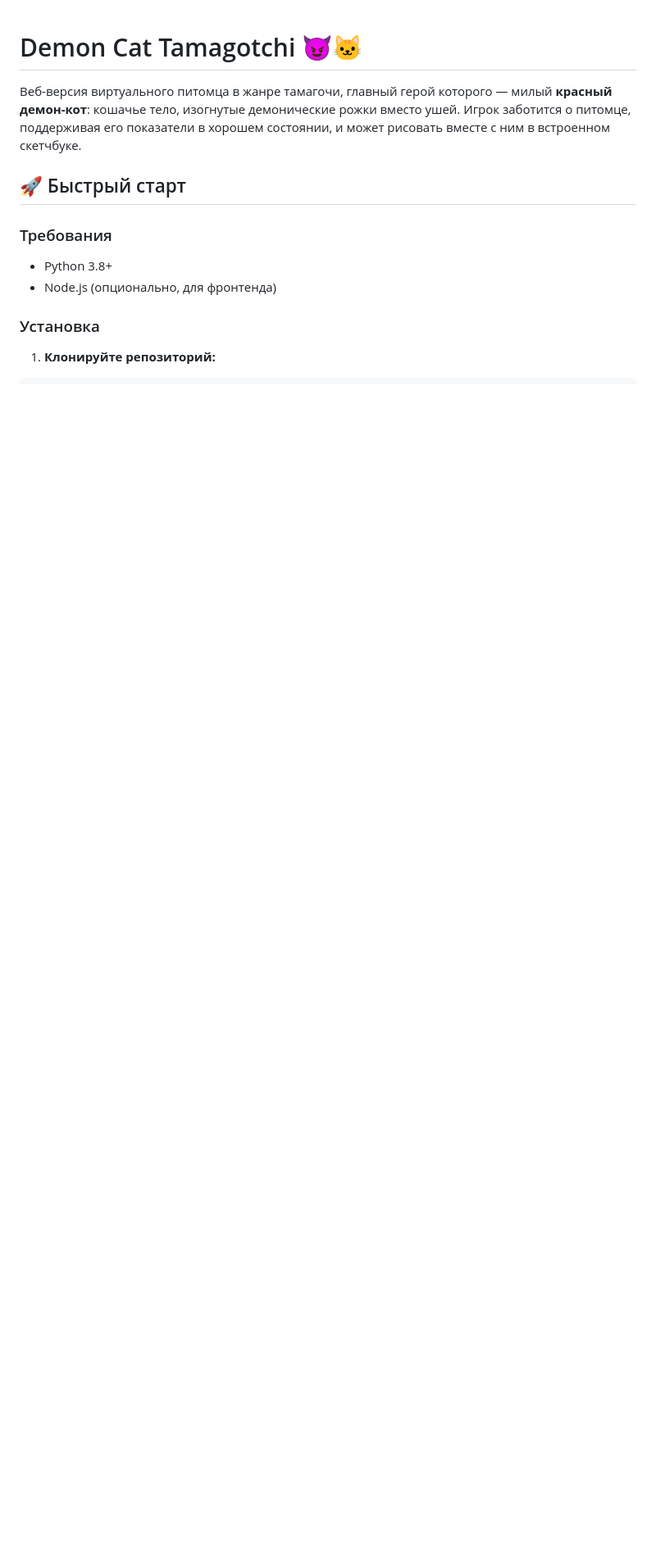
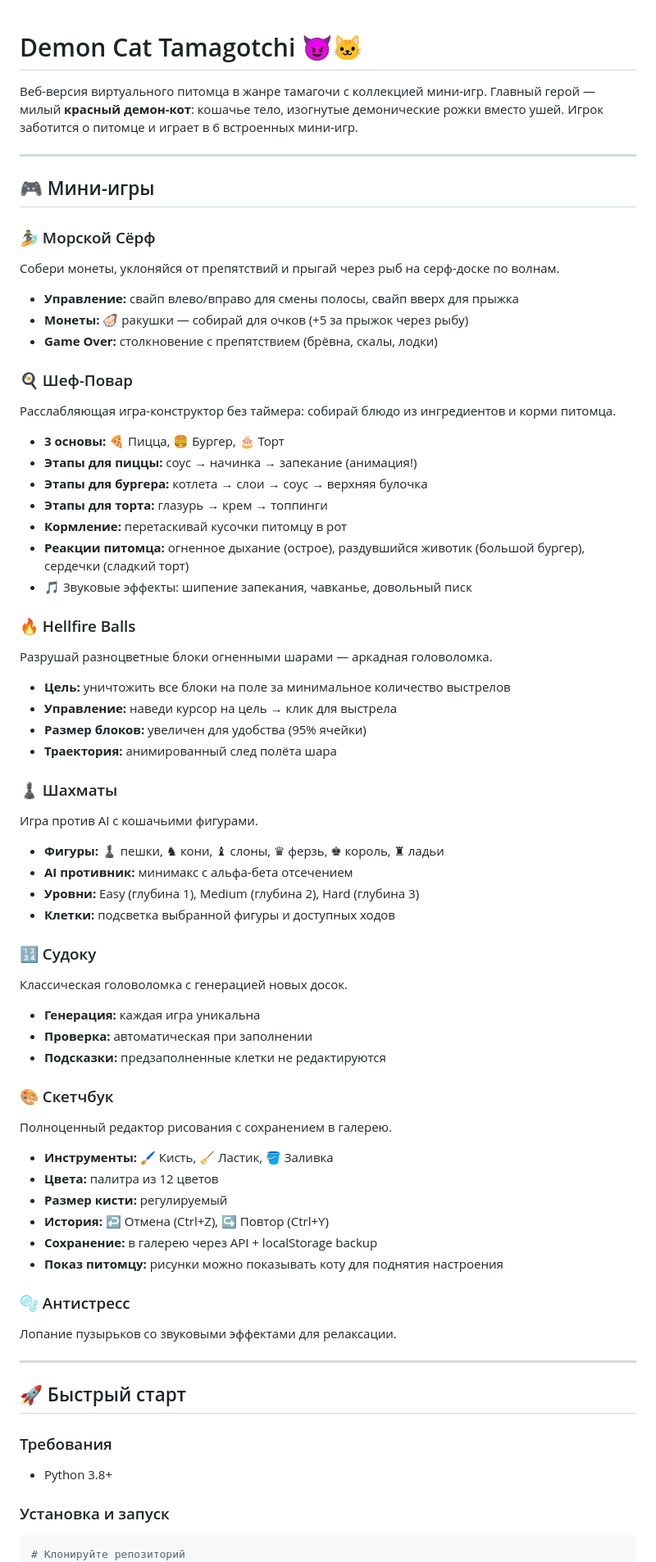
Before and after one commit to sindovna442/shiny-fiesta, a Markdown page: README.md, the part around one of its changes. Shown at 82% size. Rendered like a GitHub page; blank space fills up the shorter version.

````diff
--- a/README.md
+++ b/README.md
@@ -1,16 +1,69 @@
 # Demon Cat Tamagotchi 😈🐱
 
-Веб-версия виртуального питомца в жанре тамагочи, главный герой которого — милый **красный демон-кот**: кошачье тело, изогнутые демонические рожки вместо ушей. Игрок заботится о питомце, поддерживая его показатели в хорошем состоянии, и может рисовать вместе с ним в встроенном скетчбуке.
+Веб-версия виртуального питомца в жанре тамагочи с коллекцией мини-игр. Главный герой — милый **красный демон-кот**: кошачье тело, изогнутые демонические рожки вместо ушей. Игрок заботится о питомце и играет в 6 встроенных мини-игр.
+
+---
+
+## 🎮 Мини-игры
+
+### 🏄 Морской Сёрф
+Собери монеты, уклоняйся от препятствий и прыгай через рыб на серф-доске по волнам.
+- **Управление:** свайп влево/вправо для смены полосы, свайп вверх для прыжка
+- **Монеты:** 🦪 ракушки — собирай для очков (+5 за прыжок через рыбу)
+- **Game Over:** столкновение с препятствием (брёвна, скалы, лодки)
+
+### 🍳 Шеф-Повар
+Расслабляющая игра-конструктор без таймера: собирай блюдо из ингредиентов и корми питомца.
+- **3 основы:** 🍕 Пицца, 🍔 Бургер, 🎂 Торт
+- **Этапы для пиццы:** соус → начинка → запекание (анимация!)
+- **Этапы для бургера:** котлета → слои → соус → верхняя булочка
+- **Этапы для торта:** глазурь → крем → топпинги
+- **Кормление:** перетаскивай кусочки питомцу в рот
+- **Реакции питомца:** огненное дыхание (острое), раздувшийся животик (большой бургер), сердечки (сладкий торт)
+- 🎵 Звуковые эффекты: шипение запекания, чавканье, довольный писк
+
+### 🔥 Hellfire Balls
+Разрушай разноцветные блоки огненными шарами — аркадная головоломка.
+- **Цель:** уничтожить все блоки на поле за минимальное количество выстрелов
+- **Управление:** наведи курсор на цель → клик для выстрела
+- **Размер блоков:** увеличен для удобства (95% ячейки)
+- **Траектория:** анимированный след полёта шара
+
+### ♟️ Шахматы
+Игра против AI с кошачьими фигурами.
+- **Фигуры:** ♟ пешки, ♞ кони, ♝ слоны, ♛ ферзь, ♚ король, ♜ ладьи
+- **AI противник:** минимакс с альфа-бета отсечением
+- **Уровни:** Easy (глубина 1), Medium (глубина 2), Hard (глубина 3)
+- **Клетки:** подсветка выбранной фигуры и доступных ходов
+
+### 🔢 Судоку
+Классическая головоломка с генерацией новых досок.
+- **Генерация:** каждая игра уникальна
+- **Проверка:** автоматическая при заполнении
+- **Подсказки:** предзаполненные клетки не редактируются
+
+### 🎨 Скетчбук
+Полноценный редактор рисования с сохранением в галерею.
+- **Инструменты:** 🖌️ Кисть, 🧹 Ластик, 🪣 Заливка
+- **Цвета:** палитра из 12 цветов
+- **Размер кисти:** регулируемый
+- **История:** ↩️ Отмена (Ctrl+Z), ↪️ Повтор (Ctrl+Y)
+- **Сохранение:** в галерею через API + localStorage backup
+- **Показ питомцу:** рисунки можно показывать коту для поднятия настроения
+
+### 🫧 Антистресс
+Лопание пузырьков со звуковыми эффектами для релаксации.
+
+---
 
 ## 🚀 Быстрый старт
 
 ### Требования
 - Python 3.8+
-- Node.js (опционально, для фронтенда)
 
-### Установка
+### Установка и запуск
 
-1. **Клонируйте репозиторий:**
 ```bash
+# Клонируйте репозиторий
 git clone https://github.com/sindovna442/shiny-fiesta.git
 cd shiny-fiesta
````
Also changed, not shown: other parts of README.md (+72 -60 lines).
